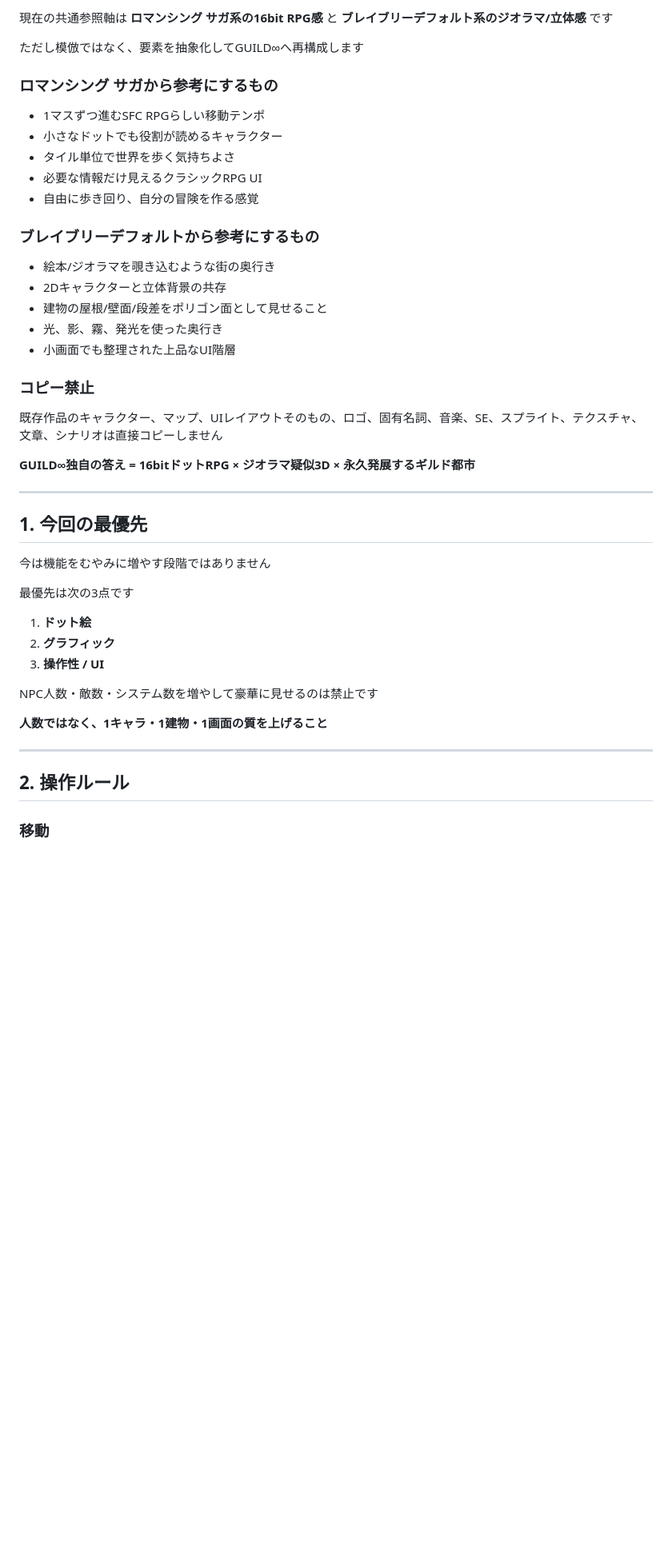
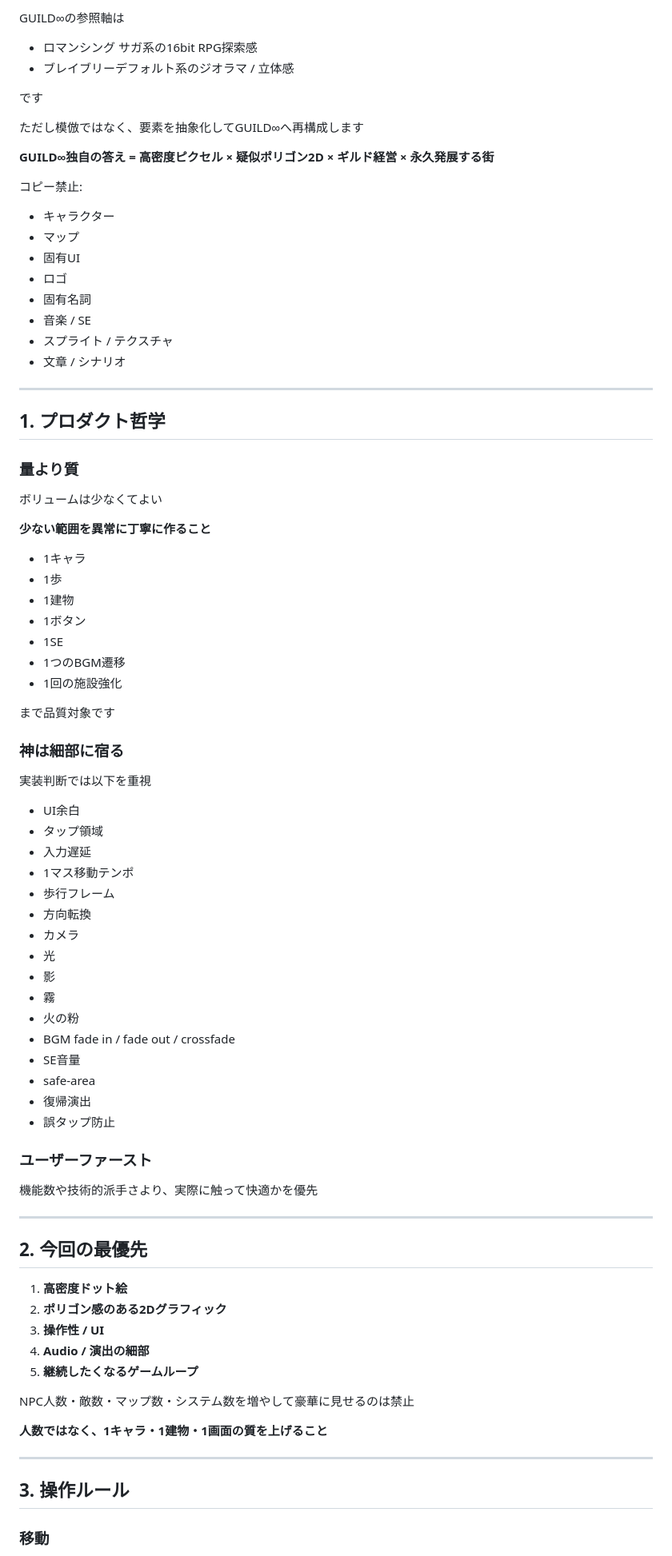
Before and after one commit to MusicJapanLLC/test2, a Markdown page: GUILD_RULES.md, the part around one of its changes. Shown at 80% size. GitHub-like rendering; blank space fills up the shorter version.

```diff
--- a/GUILD_RULES.md
+++ b/GUILD_RULES.md
@@ -14,46 +23,87 @@ Updated: 2026-10-04 JST
 
-現在の共通参照軸は **ロマンシング サガ系の16bit RPG感** と **ブレイブリーデフォルト系のジオラマ/立体感** です
+GUILD∞の参照軸は
+
+- ロマンシング サガ系の16bit RPG探索感
+- ブレイブリーデフォルト系のジオラマ / 立体感
+
+です
 
 ただし模倣ではなく、要素を抽象化してGUILD∞へ再構成します
 
-### ロマンシング サガから参考にするもの
-- 1マスずつ進むSFC RPGらしい移動テンポ
-- 小さなドットでも役割が読めるキャラクター
-- タイル単位で世界を歩く気持ちよさ
-- 必要な情報だけ見えるクラシックRPG UI
-- 自由に歩き回り、自分の冒険を作る感覚
+**GUILD∞独自の答え = 高密度ピクセル × 疑似ポリゴン2D × ギルド経営 × 永久発展する街**
 
-### ブレイブリーデフォルトから参考にするもの
-- 絵本/ジオラマを覗き込むような街の奥行き
-- 2Dキャラクターと立体背景の共存
-- 建物の屋根/壁面/段差をポリゴン面として見せること
-- 光、影、霧、発光を使った奥行き
-- 小画面でも整理された上品なUI階層
-
-### コピー禁止
-既存作品のキャラクター、マップ、UIレイアウトそのもの、ロゴ、固有名詞、音楽、SE、スプライト、テクスチャ、文章、シナリオは直接コピーしません
-
-**GUILD∞独自の答え = 16bitドットRPG × ジオラマ疑似3D × 永久発展するギルド都市**
+コピー禁止:
+- キャラクター
+- マップ
+- 固有UI
+- ロゴ
+- 固有名詞
+- 音楽 / SE
+- スプライト / テクスチャ
+- 文章 / シナリオ
 
 ---
 
-## 1. 今回の最優先
+## 1. プロダクト哲学
 
-今は機能をむやみに増やす段階ではありません
+### 量より質
 
-最優先は次の3点です
+ボリュームは少なくてよい
 
-1. **ドット絵**
-2. **グラフィック**
+**少ない範囲を異常に丁寧に作ること**
+
+- 1キャラ
+- 1歩
+- 1建物
+- 1ボタン
+- 1SE
+- 1つのBGM遷移
+- 1回の施設強化
+
+まで品質対象です
+
+### 神は細部に宿る
+
+実装判断では以下を重視
+
+- UI余白
+- タップ領域
+- 入力遅延
+- 1マス移動テンポ
+- 歩行フレーム
+- 方向転換
+- カメラ
+- 光
+- 影
+- 霧
+- 火の粉
+- BGM fade in / fade out / crossfade
+- SE音量
+- safe-area
+- 復帰演出
+- 誤タップ防止
+
+### ユーザーファースト
+
+機能数や技術的派手さより、実際に触って快適かを優先
+
+---
+
+## 2. 今回の最優先
+
+1. **高密度ドット絵**
+2. **ポリゴン感のある2Dグラフィック**
 3. **操作性 / UI**
+4. **Audio / 演出の細部**
+5. **継続したくなるゲームループ**
 
-NPC人数・敵数・システム数を増やして豪華に見せるのは禁止です
+NPC人数・敵数・マップ数・システム数を増やして豪華に見せるのは禁止
 
 **人数ではなく、1キャラ・1建物・1画面の質を上げること**
 
 ---
 
-## 2. 操作ルール
+## 3. 操作ルール
 
 ### 移動
 - 基本4方向
```
Also changed, not shown: other parts of GUILD_RULES.md (+237 -66 lines).
